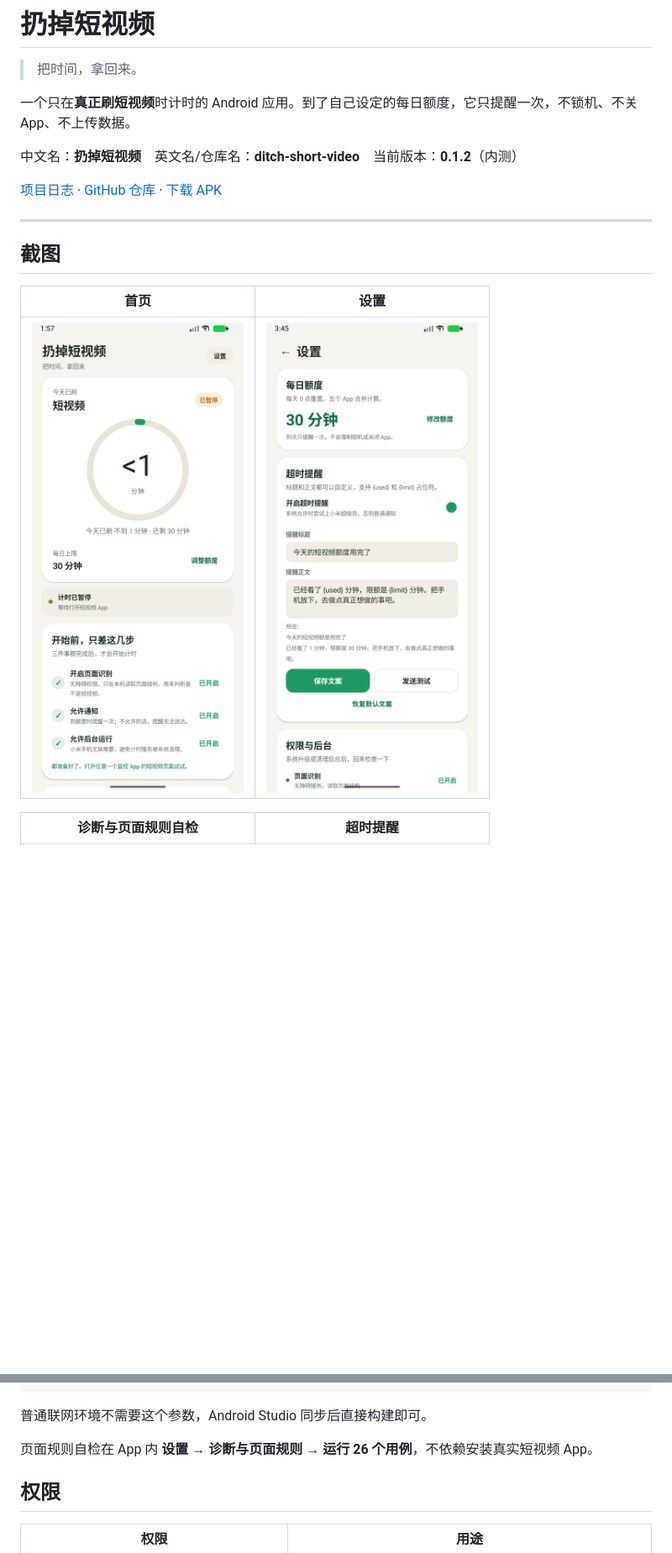
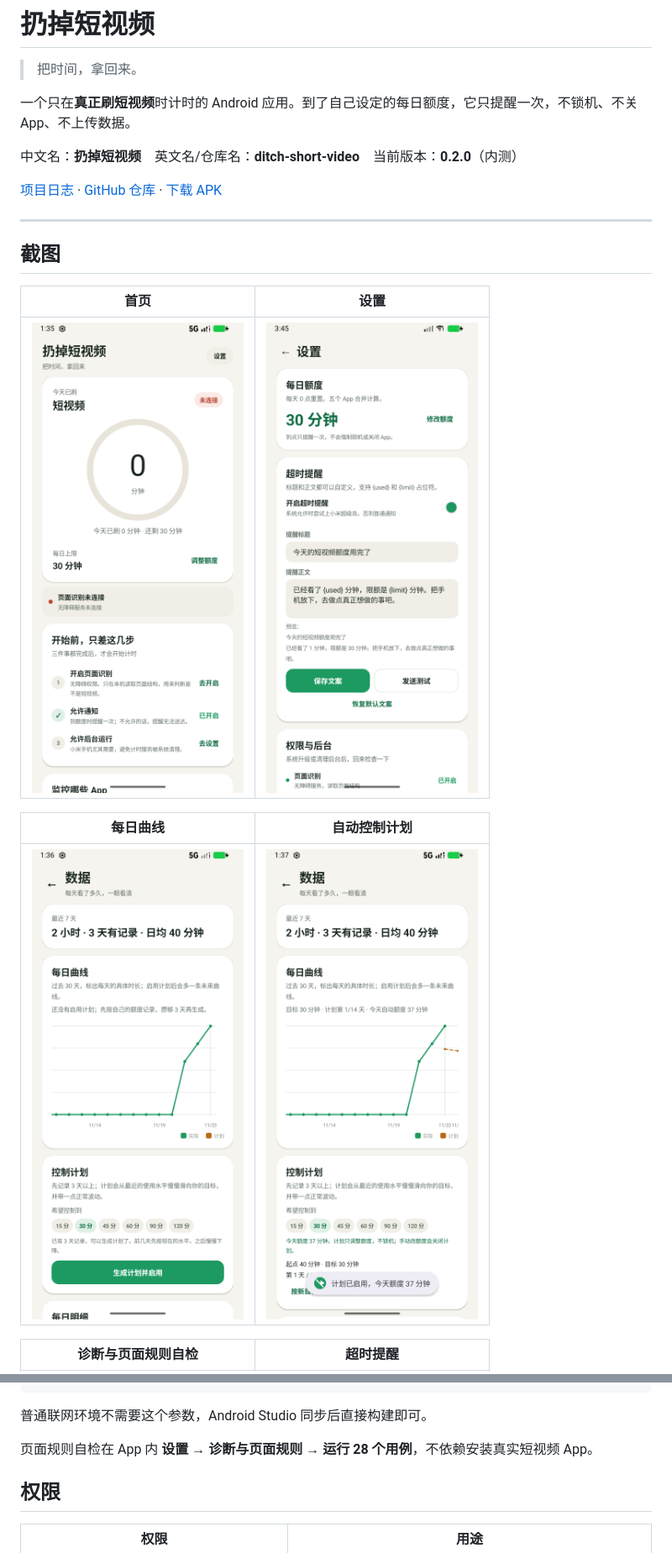
Before and after one commit to Gaiding2007/ditch-short-video, a Markdown page: README.md, 2 parts joined by grey strips. Shown at 84% size. GitHub-like rendering; pictures changed too: docs/screenshots/data.png (added), docs/screenshots/home.png, docs/screenshots/plan.png (added); blank space fills up the shorter version.

Commit message:
feat: 扔掉短视频 0.2.0

```diff
--- a/README.md
+++ b/README.md
@@ -4,7 +4,7 @@
 
 一个只在**真正刷短视频**时计时的 Android 应用。到了自己设定的每日额度，它只提醒一次，不锁机、不关 App、不上传数据。
 
-中文名：**扔掉短视频**　英文名/仓库名：**ditch-short-video**　当前版本：**0.1.2**（内测）
+中文名：**扔掉短视频**　英文名/仓库名：**ditch-short-video**　当前版本：**0.2.0**（内测）
 
 [项目日志](log.md) · [GitHub 仓库](https://github.com/Gaiding2007/ditch-short-video) · [下载 APK](https://github.com/Gaiding2007/ditch-short-video/releases/latest)
 
@@ -15,6 +15,10 @@
 | 首页 | 设置 |
 | --- | --- |
 | ![首页](docs/screenshots/home.png) | ![设置](docs/screenshots/settings.png) |
+
+| 每日曲线 | 自动控制计划 |
+| --- | --- |
+| ![每日曲线](docs/screenshots/data.png) | ![控制计划](docs/screenshots/plan.png) |
 
 | 诊断与页面规则自检 | 超时提醒 |
 | --- | --- |
@@ -106,7 +112,7 @@
 
 普通联网环境不需要这个参数，Android Studio 同步后直接构建即可。
 
-页面规则自检在 App 内 **设置 → 诊断与页面规则 → 运行 26 个用例**，不依赖安装真实短视频 App。
+页面规则自检在 App 内 **设置 → 诊断与页面规则 → 运行 28 个用例**，不依赖安装真实短视频 App。
 
 ## 权限
 
```
Also changed, not shown: other parts of README.md (+7 -4 lines), log.md (+58 -12 lines), docs/screenshots/diagnostics.png, 12 other files.
